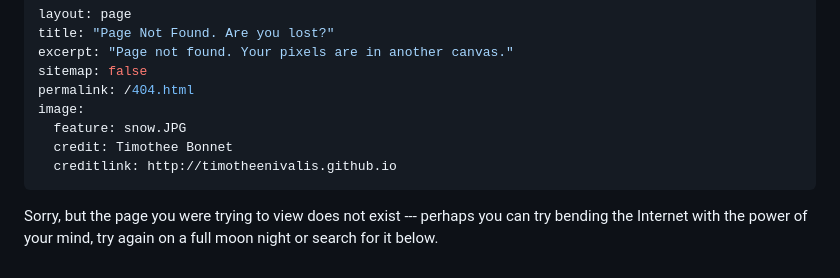
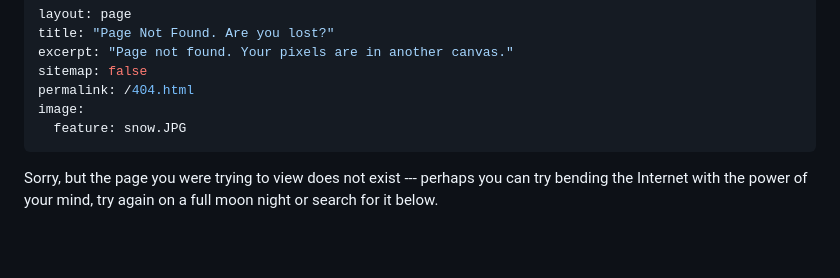
Before and after one commit to timotheenivalis/timotheenivalis.github.io, a Markdown page: 404.md, the part around the change. GitHub-like rendering; blank space fills up the shorter version.

```diff
--- a/404.md
+++ b/404.md
@@ -6,8 +6,6 @@ sitemap: false
 permalink: /404.html
 image:
   feature: snow.JPG
-  credit: Timothee Bonnet
-  creditlink: http://timotheenivalis.github.io
 ---
 
 Sorry, but the page you were trying to view does not exist --- perhaps you can try bending the Internet with the power of your mind, try again on a full moon night or search for it below.
```
Also changed, not shown: images/snow.JPG.
